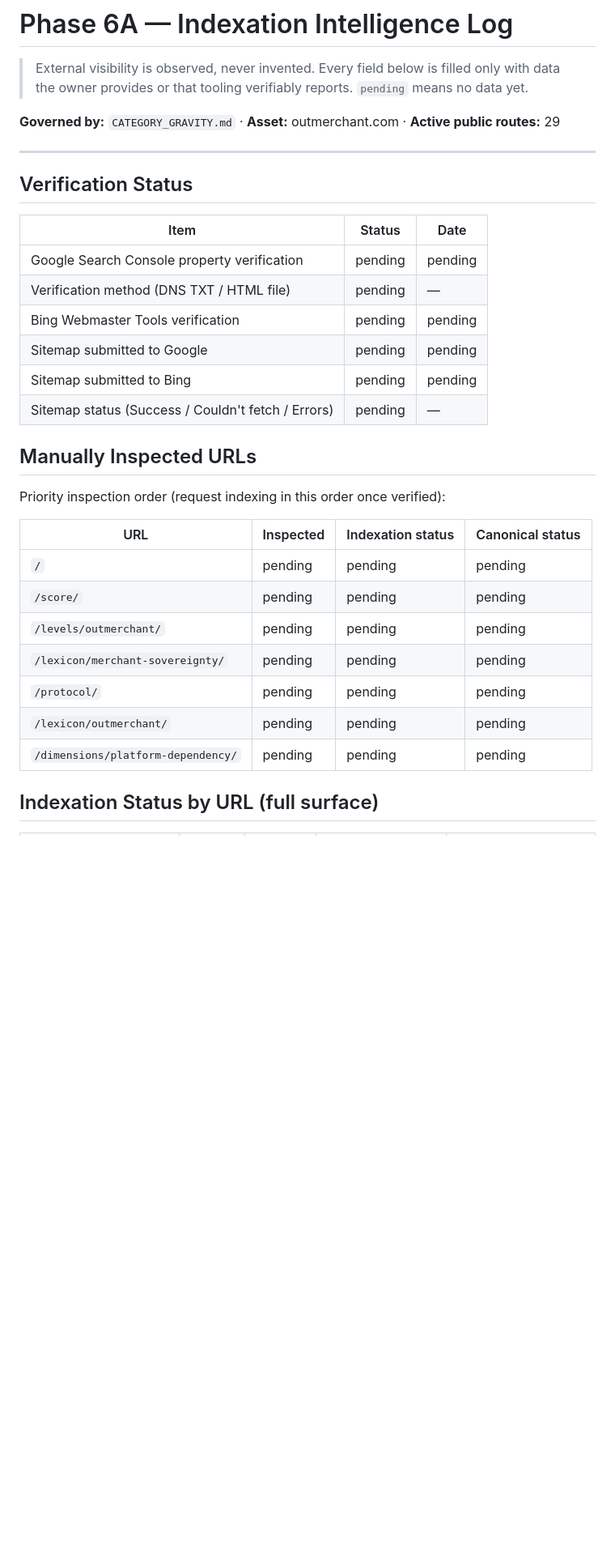
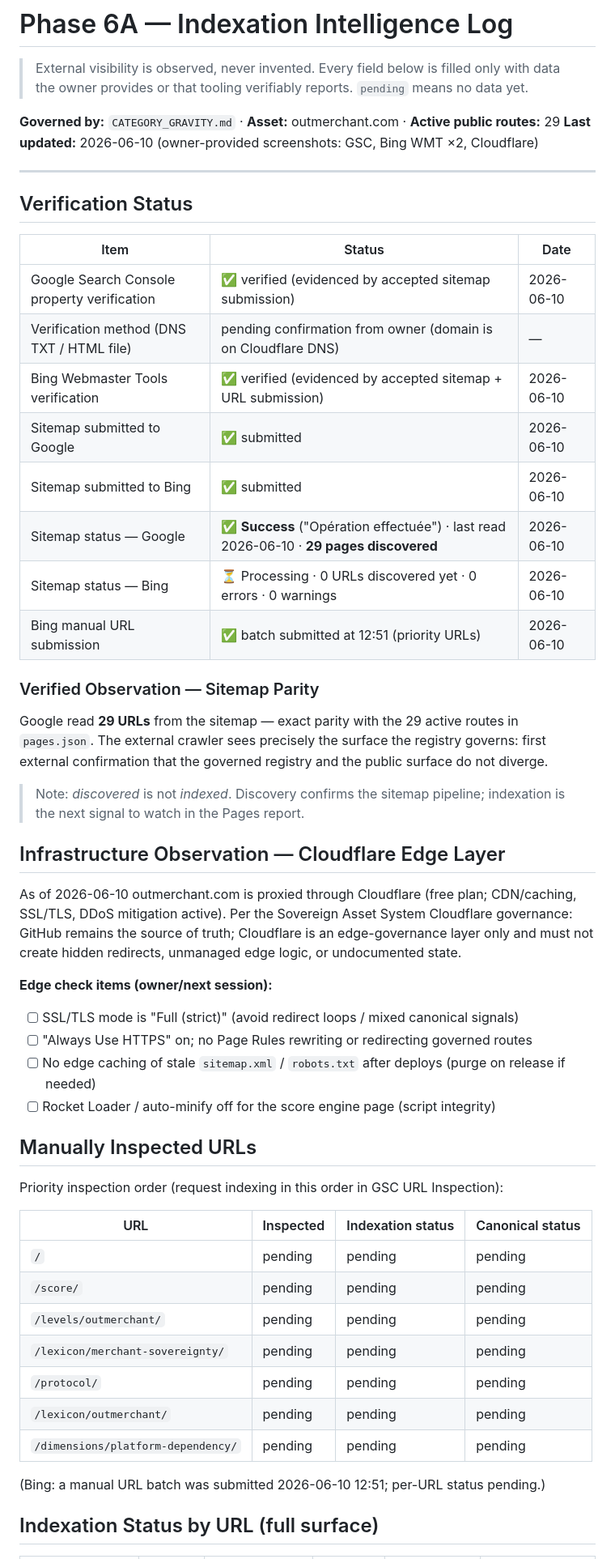
Before and after one commit to sohadot/outmerchan, a Markdown page: main/reports/phase-6a-indexation-intelligence.md, the part around one of its changes. Shown at 81% size. Rendered like a GitHub page; blank space fills up the shorter version.

```diff
--- a/main/reports/phase-6a-indexation-intelligence.md
+++ b/main/reports/phase-6a-indexation-intelligence.md
@@ -3,6 +3,7 @@
 > External visibility is observed, never invented. Every field below is filled only with data the owner provides or that tooling verifiably reports. `pending` means no data yet.
 
 **Governed by:** `CATEGORY_GRAVITY.md` · **Asset:** outmerchant.com · **Active public routes:** 29
+**Last updated:** 2026-06-10 (owner-provided screenshots: GSC, Bing WMT ×2, Cloudflare)
 
 ---
 
@@ -10,16 +11,34 @@
 
 | Item | Status | Date |
 |------|--------|------|
-| Google Search Console property verification | pending | pending |
-| Verification method (DNS TXT / HTML file) | pending | — |
-| Bing Webmaster Tools verification | pending | pending |
-| Sitemap submitted to Google | pending | pending |
-| Sitemap submitted to Bing | pending | pending |
-| Sitemap status (Success / Couldn't fetch / Errors) | pending | — |
+| Google Search Console property verification | ✅ verified (evidenced by accepted sitemap submission) | 2026-06-10 |
+| Verification method (DNS TXT / HTML file) | pending confirmation from owner (domain is on Cloudflare DNS) | — |
+| Bing Webmaster Tools verification | ✅ verified (evidenced by accepted sitemap + URL submission) | 2026-06-10 |
+| Sitemap submitted to Google | ✅ submitted | 2026-06-10 |
+| Sitemap submitted to Bing | ✅ submitted | 2026-06-10 |
+| Sitemap status — Google | ✅ **Success** ("Opération effectuée") · last read 2026-06-10 · **29 pages discovered** | 2026-06-10 |
+| Sitemap status — Bing | ⏳ Processing · 0 URLs discovered yet · 0 errors · 0 warnings | 2026-06-10 |
+| Bing manual URL submission | ✅ batch submitted at 12:51 (priority URLs) | 2026-06-10 |
+
+### Verified Observation — Sitemap Parity
+
+Google read **29 URLs** from the sitemap — exact parity with the 29 active routes in `pages.json`. The external crawler sees precisely the surface the registry governs: first external confirmation that the governed registry and the public surface do not diverge.
+
+> Note: *discovered* is not *indexed*. Discovery confirms the sitemap pipeline; indexation is the next signal to watch in the Pages report.
+
+## Infrastructure Observation — Cloudflare Edge Layer
+
+As of 2026-06-10 outmerchant.com is proxied through Cloudflare (free plan; CDN/caching, SSL/TLS, DDoS mitigation active). Per the Sovereign Asset System Cloudflare governance: GitHub remains the source of truth; Cloudflare is an edge-governance layer only and must not create hidden redirects, unmanaged edge logic, or undocumented state.
+
+**Edge check items (owner/next session):**
+- [ ] SSL/TLS mode is "Full (strict)" (avoid redirect loops / mixed canonical signals)
+- [ ] "Always Use HTTPS" on; no Page Rules rewriting or redirecting governed routes
+- [ ] No edge caching of stale `sitemap.xml` / `robots.txt` after deploys (purge on release if needed)
+- [ ] Rocket Loader / auto-minify off for the score engine page (script integrity)
 
 ## Manually Inspected URLs
 
-Priority inspection order (request indexing in this order once verified):
+Priority inspection order (request indexing in this order in GSC URL Inspection):
 
 | URL | Inspected | Indexation status | Canonical status |
 |-----|-----------|-------------------|------------------|
@@ -31,5 +50,7 @@ Priority inspection order (request indexing in this order once verified):
 | `/lexicon/outmerchant/` | pending | pending | pending |
 | `/dimensions/platform-dependency/` | pending | pending | pending |
 
+(Bing: a manual URL batch was submitted 2026-06-10 12:51; per-URL status pending.)
+
 ## Indexation Status by URL (full surface)
 
```
Also changed, not shown: other parts of main/reports/phase-6a-indexation-intelligence.md (+13 -13 lines).
